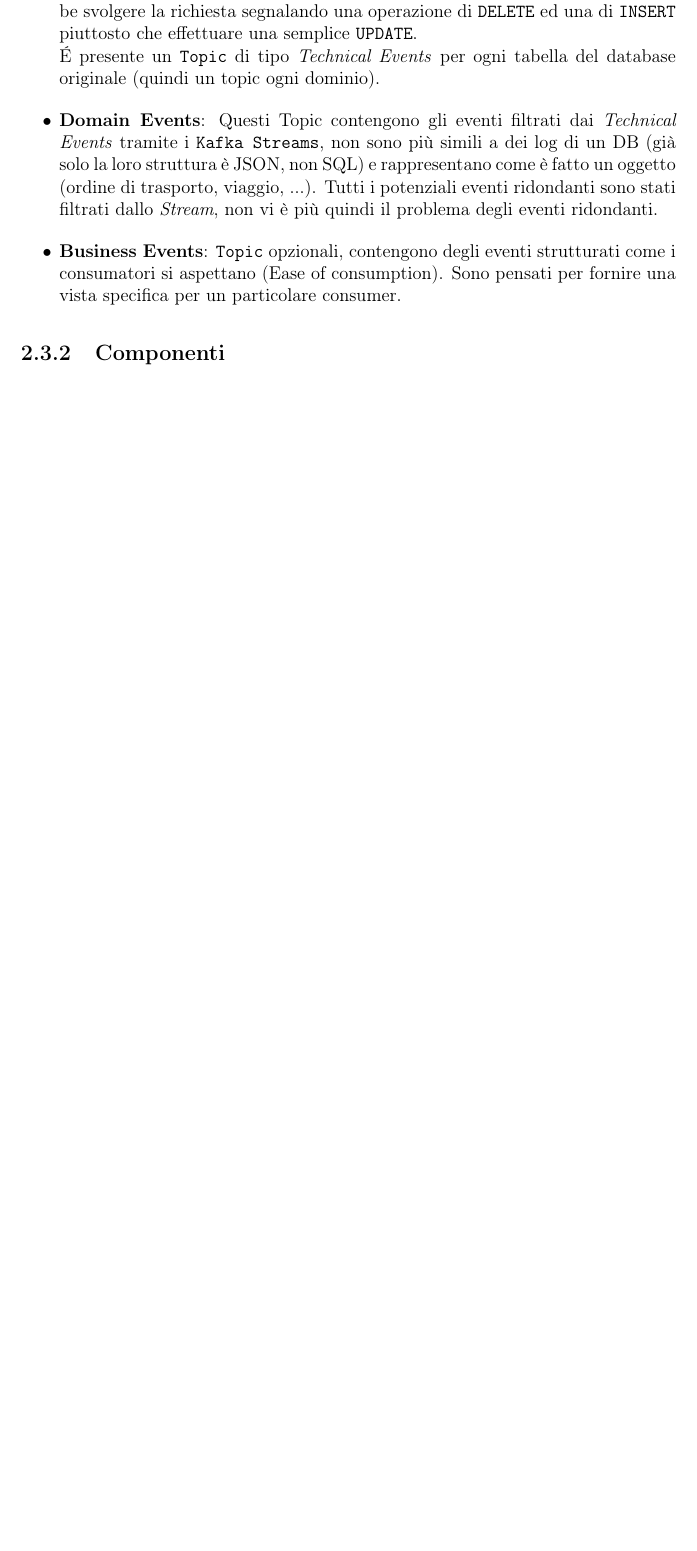
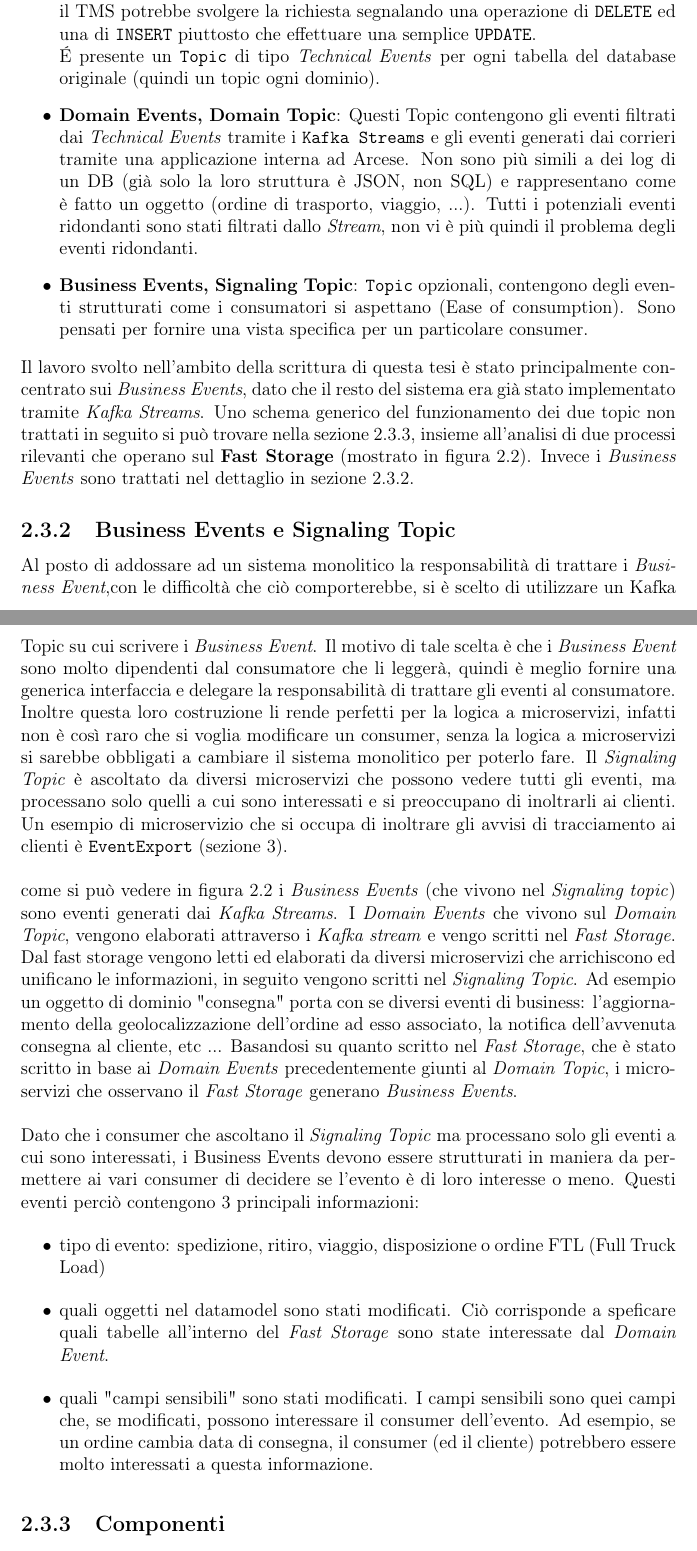
Before and after one commit to lory9894University/projectVelocity, a LaTeX document (LaTex/main.tex, which reads LaTex/contents/Architecture.tex): part of page 25 of 41 before the commit and two parts of pages 25 and 26 of 41 after it, the two joined at a grey line, cut so that both start at the same text, the shorter picture padded with empty space. Compiled offline with pdfLaTeX.

Commit message:
approfondimento sui business events

```diff
--- a/LaTex/contents/Architecture.tex
+++ b/LaTex/contents/Architecture.tex
@@ -103,10 +103,50 @@ Possiamo distinguere 3 tipologie di \texttt{Kafka Topic}:
     infatti comune che il sistema effettui operazioni poco efficienti.
     Ad esempio qualora io avessi un ordine con una nota e la volessi modificare il TMS potrebbe svolgere la richiesta segnalando una operazione di \texttt{DELETE} ed una di \texttt{INSERT} piuttosto che effettuare una semplice \texttt{UPDATE}.\\
     É presente un \texttt{Topic} di tipo \textit{Technical Events} per ogni tabella del database originale (quindi un topic ogni dominio).
-    \item \textbf{Domain Events}: Questi Topic contengono gli eventi filtrati dai \textit{Technical Events} tramite i \texttt{Kafka Streams}, non sono più simili a dei log di un DB (già solo la loro struttura è JSON, non SQL) e rappresentano come è fatto un oggetto (ordine di trasporto, viaggio, ...).
+    \item \textbf{Domain Events, Domain Topic}: Questi Topic contengono gli eventi filtrati dai \textit{Technical Events} tramite i \texttt{Kafka Streams}
+    e gli eventi generati dai corrieri tramite una applicazione interna ad Arcese.
+    Non sono più simili a dei log di un DB (già solo la loro struttura è JSON, non SQL) e rappresentano come è fatto un oggetto (ordine di trasporto, viaggio, ...).
     Tutti i potenziali eventi ridondanti sono stati filtrati dallo \textit{Stream}, non vi è più quindi il problema degli eventi ridondanti.
-    \item \textbf{Business Events}: \texttt{Topic} opzionali, contengono degli eventi strutturati come i consumatori si aspettano (Ease of consumption). Sono pensati per fornire una vista specifica per un particolare consumer.
+    \item \textbf{Business Events, Signaling Topic}: \texttt{Topic} opzionali, contengono degli eventi strutturati come i consumatori si aspettano (Ease of consumption).
+    Sono pensati per fornire una vista specifica per un particolare consumer.
 \end{itemize}
+Il lavoro svolto nell'ambito della scrittura di questa tesi è stato principalmente concentrato sui \textit{Business Events},
+dato che il resto del sistema era già stato implementato tramite \textit{Kafka Streams}.
+Uno schema generico del funzionamento dei due topic non trattati in seguito si può trovare nella sezione \ref{subsec:components}, insieme all'analisi di due processi
+rilevanti che operano sul \textbf{Fast Storage} (mostrato in figura \ref{fig:collocazione_velocity_img}).
+Invece i \textit{Business Events} sono trattati nel dettaglio in sezione \ref{subsec:business_events}.
+
+\subsection{Business Events e Signaling Topic}
+\label{subsec:business_events}
+Al posto di addossare ad un sistema monolitico la responsabilità di trattare i \textit{Business Event},con le difficoltà che ciò comporterebbe,
+si è scelto di utilizzare un Kafka Topic su cui scrivere i \textit{Business Event}.
+Il motivo di tale scelta è che i \textit{Business Event} sono molto dipendenti dal consumatore che li leggerà, quindi è meglio fornire una generica interfaccia
+e delegare la responsabilità di trattare gli eventi al consumatore.
+Inoltre questa loro costruzione li rende perfetti per la logica a microservizi, infatti non è così raro che si voglia modificare un consumer, senza la logica a microservizi
+si sarebbe obbligati a cambiare il sistema monolitico per poterlo fare.
+Il \textit{Signaling Topic} è ascoltato da diversi microservizi che possono vedere tutti gli eventi, ma processano solo quelli a cui sono interessati e si preoccupano di inoltrarli ai clienti.
+Un esempio di microservizio che si occupa di inoltrare gli avvisi di tracciamento ai clienti è \texttt{EventExport} (sezione \ref{cap:MicroservizioEventExport}).
+\\\\
+come si può vedere in figura \ref{fig:collocazione_velocity_img} i \textit{Business Events} (che vivono nel \textit{Signaling topic}) sono eventi generati dai \textit{Kafka Streams}.
+I \textit{Domain Events} che vivono sul \textit{Domain Topic}, vengono elaborati attraverso i \textit{Kafka stream} e vengo scritti nel \textit{Fast Storage}.
+Dal fast storage vengono letti ed elaborati da diversi microservizi che arrichiscono ed unificano le informazioni, in seguito vengono scritti nel \textit{Signaling Topic}.
+Ad esempio un oggetto di dominio "consegna" porta con se diversi eventi di business: l'aggiornamento della geolocalizzazione dell'ordine ad esso associato, la notifica dell'avvenuta consegna al cliente, etc ...
+Basandosi su quanto scritto nel \textit{Fast Storage}, che è stato scritto in base ai \textit{Domain Events} precedentemente giunti al \textit{Domain Topic},
+i microservizi che osservano il \textit{Fast Storage} generano \textit{Business Events}.
+\\\\
+Dato che i consumer che ascoltano il \textit{Signaling Topic} ma processano solo gli eventi a cui sono interessati,
+i Business Events devono essere strutturati in maniera da permettere ai vari consumer di decidere se l'evento è di loro interesse o meno.
+Questi eventi perciò contengono 3 principali informazioni:
+\begin{itemize}
+\item tipo di evento: spedizione, ritiro, viaggio, disposizione o ordine FTL (Full Truck Load)
+\item quali oggetti nel datamodel sono stati modificati.
+Ciò corrisponde a speficare quali tabelle all'interno del \textit{Fast Storage} sono state interessate dal \textit{Domain Event}.
+\item quali "campi sensibili" sono stati modificati.
+I campi sensibili sono quei campi che, se modificati, possono interessare il consumer dell'evento.
+Ad esempio, se un ordine cambia data di consegna, il consumer (ed il cliente) potrebbero essere molto interessati a questa informazione.
+\end{itemize}
+
+
 
 \subsection{Componenti}
 \label{subsec:components}
```
Also changed, not shown: LaTex/main.pdf, LaTex/contents/Architecture.tex (2 more changed lines).
